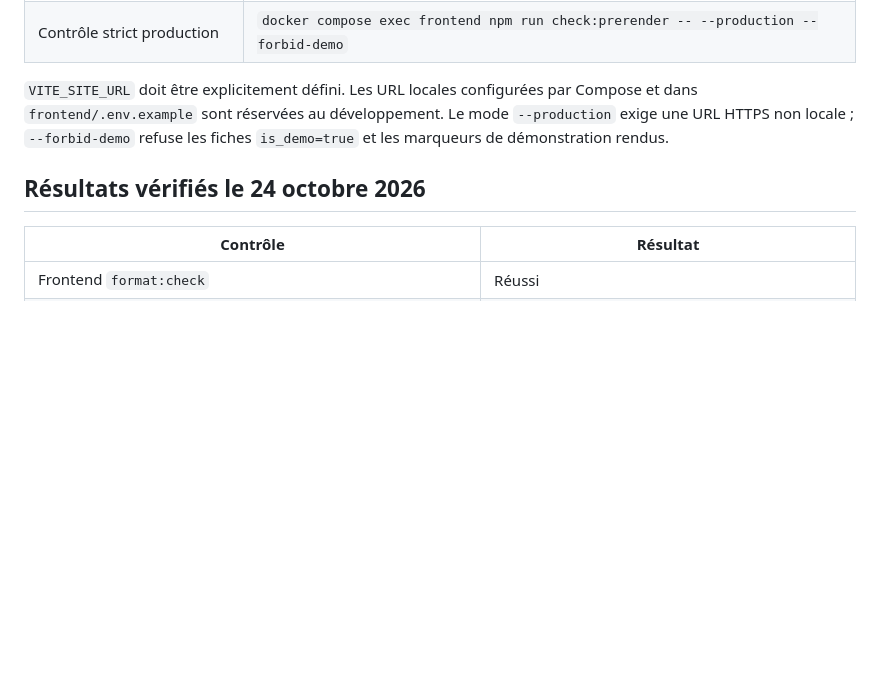
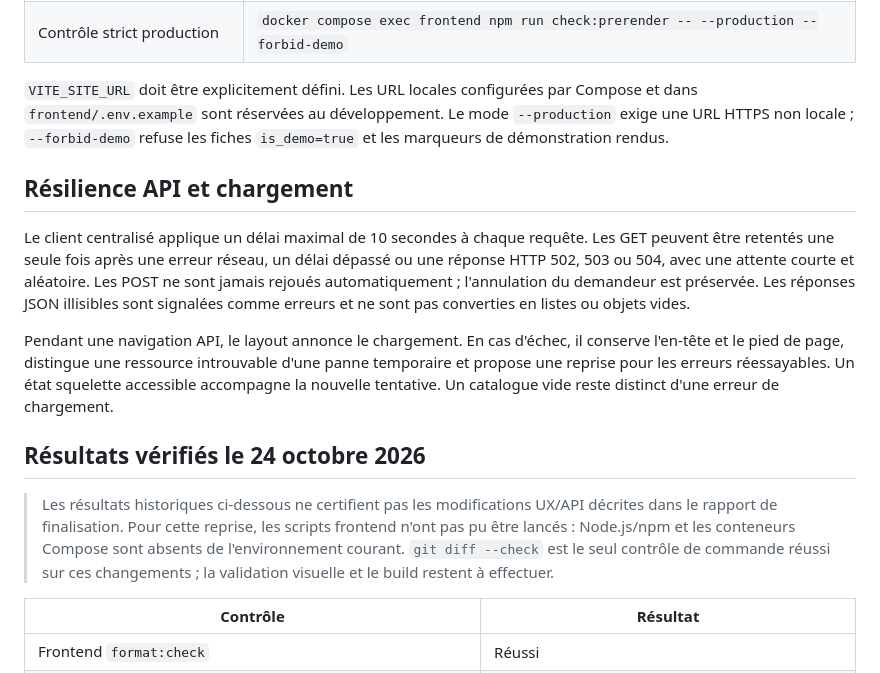
Before and after one commit to Ismail0u/jacigreen_web, a Markdown page: docs/quality/testing.md, the part around the change. Rendered like a GitHub page; blank space fills up the shorter version.

```diff
--- a/docs/quality/testing.md
+++ b/docs/quality/testing.md
@@ -20,7 +20,29 @@ Compose et dans `frontend/.env.example` sont réservées au développement. Le m
 `--production` exige une URL HTTPS non locale ; `--forbid-demo` refuse les fiches
 `is_demo=true` et les marqueurs de démonstration rendus.
 
+## Résilience API et chargement
+
+Le client centralisé applique un délai maximal de 10 secondes à chaque requête.
+Les GET peuvent être retentés une seule fois après une erreur réseau, un délai
+dépassé ou une réponse HTTP 502, 503 ou 504, avec une attente courte et aléatoire.
+Les POST ne sont jamais rejoués automatiquement ; l'annulation du demandeur est
+préservée. Les réponses JSON illisibles sont signalées comme erreurs et ne sont
+pas converties en listes ou objets vides.
+
+Pendant une navigation API, le layout annonce le chargement. En cas d'échec, il
+conserve l'en-tête et le pied de page, distingue une ressource introuvable d'une
+panne temporaire et propose une reprise pour les erreurs réessayables. Un état
+squelette accessible accompagne la nouvelle tentative. Un catalogue vide reste
+distinct d'une erreur de chargement.
+
 ## Résultats vérifiés le 24 octobre 2026
+
+> Les résultats historiques ci-dessous ne certifient pas les modifications
+> UX/API décrites dans le rapport de finalisation. Pour cette reprise, les
+> scripts frontend n'ont pas pu être lancés : Node.js/npm et les conteneurs
+> Compose sont absents de l'environnement courant. `git diff --check` est le
+> seul contrôle de commande réussi sur ces changements ; la validation visuelle
+> et le build restent à effectuer.
 
 | Contrôle | Résultat |
 |---|---|
```
Also changed, not shown: docs/architecture/design-system.md (+3 -1 lines), docs/project/rapport-finalisation.md (+40 -0 lines).
